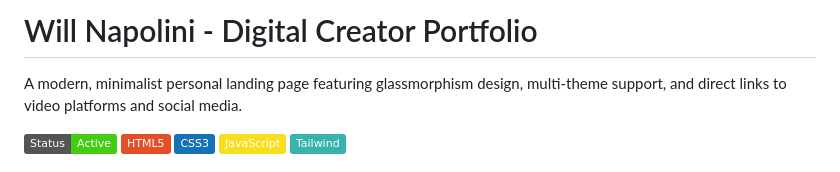
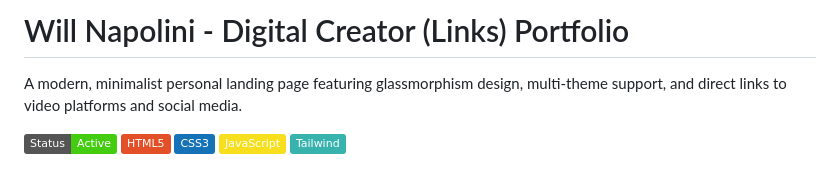
Before and after one commit to willnapolinighub/willinks, a Markdown page: README.md, the part around the change. Rendered like a GitHub page; badges without logos.

```diff
--- a/README.md
+++ b/README.md
@@ -1,4 +1,4 @@
-# Will Napolini - Digital Creator Portfolio
+# Will Napolini - Digital Creator (Links) Portfolio
 
 A modern, minimalist personal landing page featuring glassmorphism design, multi-theme support, and direct links to video platforms and social media.
 
```
